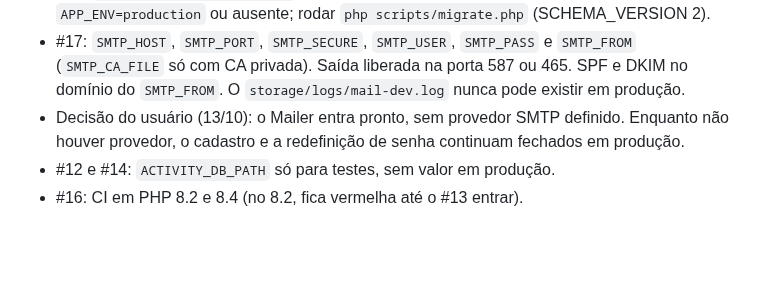
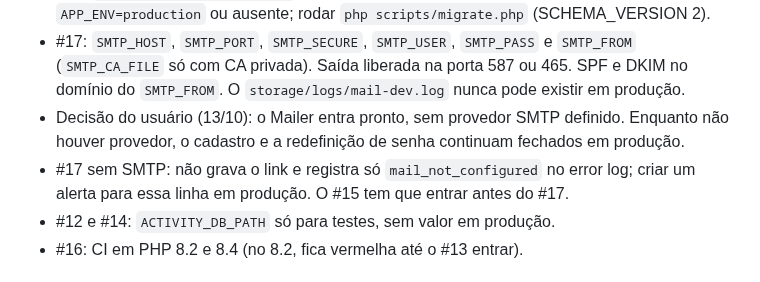
Before and after one commit to rieiro/casalivre, a Markdown page: prompts/deploy.md, the part around the change. GitHub-like rendering; blank space fills up the shorter version.

Commit message:
docs: alerta mail_not_configured

```diff
--- a/prompts/deploy.md
+++ b/prompts/deploy.md
@@ -108,6 +108,7 @@ Parecer do Bot Segurança e Arquitetura: #12 aprovado com condições; #15 não
 - #15: `APP_URL=https://<domínio>` obrigatório em produção (sem ele, o app dá erro); `APP_ENV=production` ou ausente; rodar `php scripts/migrate.php` (SCHEMA_VERSION 2).
 - #17: `SMTP_HOST`, `SMTP_PORT`, `SMTP_SECURE`, `SMTP_USER`, `SMTP_PASS` e `SMTP_FROM` (`SMTP_CA_FILE` só com CA privada). Saída liberada na porta 587 ou 465. SPF e DKIM no domínio do `SMTP_FROM`. O `storage/logs/mail-dev.log` nunca pode existir em produção.
 - Decisão do usuário (13/10): o Mailer entra pronto, sem provedor SMTP definido. Enquanto não houver provedor, o cadastro e a redefinição de senha continuam fechados em produção.
+- #17 sem SMTP: não grava o link e registra só `mail_not_configured` no error log; criar um alerta para essa linha em produção. O #15 tem que entrar antes do #17.
 - #12 e #14: `ACTIVITY_DB_PATH` só para testes, sem valor em produção.
 - #16: CI em PHP 8.2 e 8.4 (no 8.2, fica vermelha até o #13 entrar).
 
```
